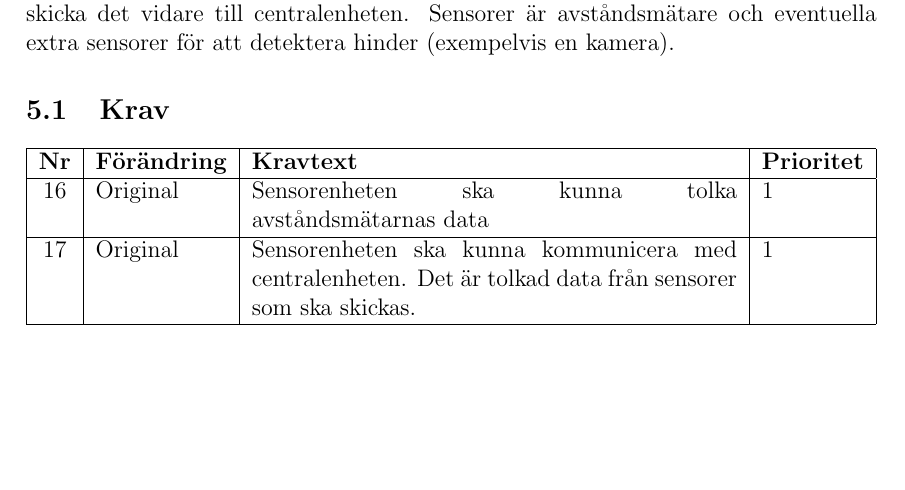
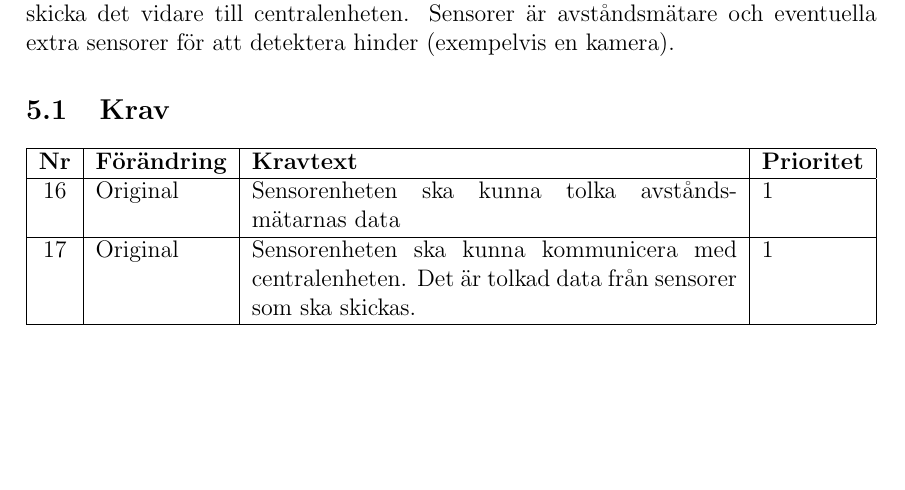
Before and after one commit to TheZoq2/LiTHe-Hex, a LaTeX document (documents/kravspec.tex): part of page 7 of 8, cut so that both start at the same text. Compiled offline with pdfLaTeX.

Commit message:
fix for #7

```diff
--- a/documents/kravspec.tex
+++ b/documents/kravspec.tex
@@ -312,7 +312,7 @@
 			\textbf{Nr} & \textbf{Förändring} & \textbf{Kravtext} & \textbf{Prioritet}
 				\\ \hline
 
-			\nextReqNr & Original & Sensorenheten ska kunna tolka avståndsmätarnas data & 1
+			\nextReqNr & Original & Sensorenheten ska kunna tolka avstånds- mätarnas data & 1
 				\\ \hline
 
 			\nextReqNr & Original & Sensorenheten ska kunna kommunicera med
```
